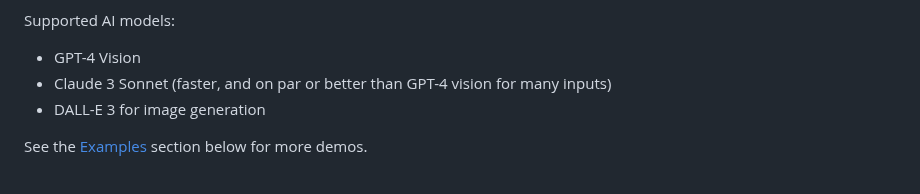
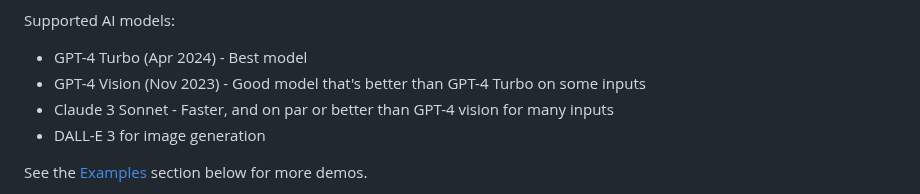
Before and after one commit to abi/screenshot-to-code, a Markdown page: README.md, the part around the change. Rendered like a GitHub page.

```diff
--- a/README.md
+++ b/README.md
@@ -15,8 +15,9 @@ Supported stacks:
 
 Supported AI models:
 
-- GPT-4 Vision
-- Claude 3 Sonnet (faster, and on par or better than GPT-4 vision for many inputs)
+- GPT-4 Turbo (Apr 2024) - Best model
+- GPT-4 Vision (Nov 2023) - Good model that's better than GPT-4 Turbo on some inputs
+- Claude 3 Sonnet - Faster, and on par or better than GPT-4 vision for many inputs
 - DALL-E 3 for image generation
 
 See the [Examples](#-examples) section below for more demos.
```
